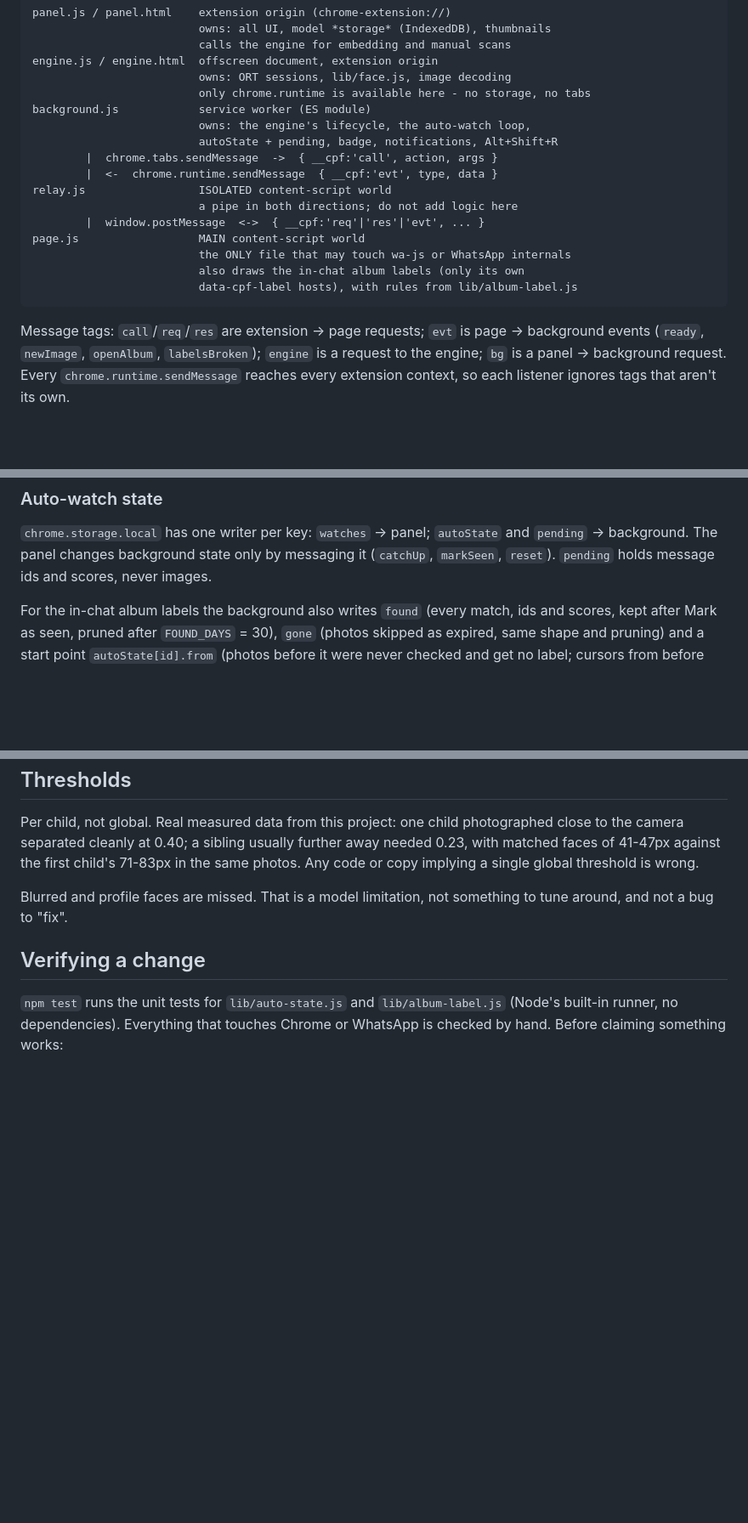
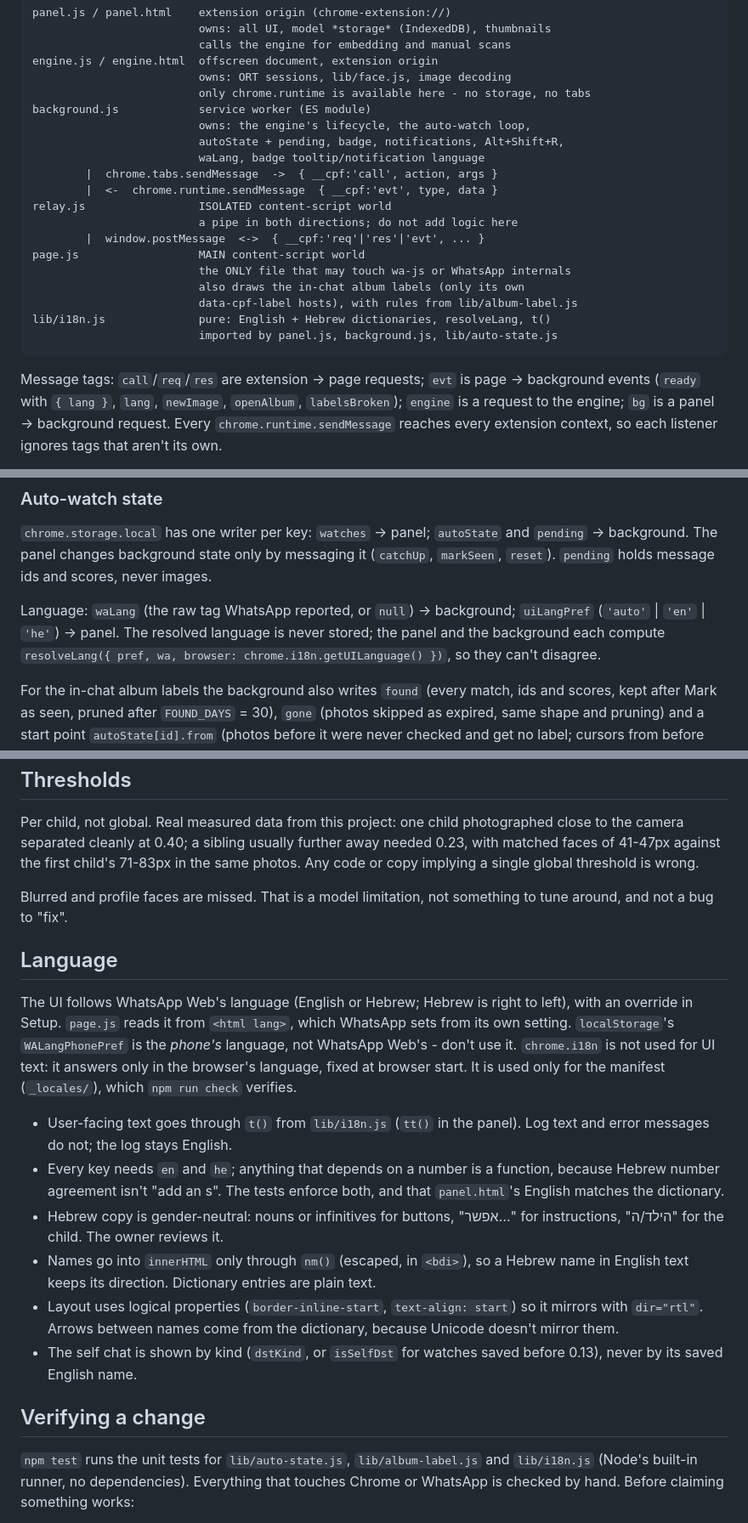
Before and after one commit to ohadgreen/WA-Face-Detector, a Markdown page: AGENTS.md, 3 parts joined by grey strips. Shown at 85% size. GitHub-like rendering; blank space fills up the shorter version.

````diff
--- a/AGENTS.md
+++ b/AGENTS.md
@@ -27,7 +27,8 @@ engine.js / engine.html  offscreen document, extension origin
                          only chrome.runtime is available here - no storage, no tabs
 background.js            service worker (ES module)
                          owns: the engine's lifecycle, the auto-watch loop,
-                         autoState + pending, badge, notifications, Alt+Shift+R
+                         autoState + pending, badge, notifications, Alt+Shift+R,
+                         waLang, badge tooltip/notification language
         |  chrome.tabs.sendMessage  ->  { __cpf:'call', action, args }
         |  <-  chrome.runtime.sendMessage  { __cpf:'evt', type, data }
 relay.js                 ISOLATED content-script world
@@ -37,10 +38,12 @@ page.js                  MAIN content-script world
                          the ONLY file that may touch wa-js or WhatsApp internals
                          also draws the in-chat album labels (only its own
                          data-cpf-label hosts), with rules from lib/album-label.js
+lib/i18n.js              pure: English + Hebrew dictionaries, resolveLang, t()
+                         imported by panel.js, background.js, lib/auto-state.js
 ```
 
 Message tags: `call`/`req`/`res` are extension → page requests; `evt` is
-page → background events (`ready`, `newImage`, `openAlbum`, `labelsBroken`); `engine` is a request to the
+page → background events (`ready` with `{ lang }`, `lang`, `newImage`, `openAlbum`, `labelsBroken`); `engine` is a request to the
 engine; `bg` is a panel → background request. Every `chrome.runtime.sendMessage`
 reaches every extension context, so each listener ignores tags that aren't its own.
 
@@ -67,6 +70,12 @@ memory stays flat regardless of batch size. Do not batch-transfer whole albums.
 `autoState` and `pending` → background. The panel changes background state
 only by messaging it (`catchUp`, `markSeen`, `reset`). `pending` holds message
 ids and scores, never images.
+
+Language: `waLang` (the raw tag WhatsApp reported, or `null`) → background;
+`uiLangPref` (`'auto'` | `'en'` | `'he'`) → panel. The resolved language is
+never stored; the panel and the background each compute
+`resolveLang({ pref, wa, browser: chrome.i18n.getUILanguage() })`, so they
+can't disagree.
 
 For the in-chat album labels the background also writes `found` (every match,
 ids and scores, kept after Mark as seen, pruned after `FOUND_DAYS` = 30),
@@ -218,9 +227,35 @@ is wrong.
 Blurred and profile faces are missed. That is a model limitation, not something
 to tune around, and not a bug to "fix".
 
+## Language
+
+The UI follows WhatsApp Web's language (English or Hebrew; Hebrew is right
+to left), with an override in Setup. `page.js` reads it from `<html lang>`,
+which WhatsApp sets from its own setting. `localStorage`'s
+`WALangPhonePref` is the *phone's* language, not WhatsApp Web's - don't use
+it. `chrome.i18n` is not used for UI text: it answers only in the browser's
+language, fixed at browser start. It is used only for the manifest
+(`_locales/`), which `npm run check` verifies.
+
+- User-facing text goes through `t()` from `lib/i18n.js` (`tt()` in the
+  panel). Log text and error messages do not; the log stays English.
+- Every key needs `en` and `he`; anything that depends on a number is a
+  function, because Hebrew number agreement isn't "add an s". The tests
+  enforce both, and that `panel.html`'s English matches the dictionary.
+- Hebrew copy is gender-neutral: nouns or infinitives for buttons, "אפשר…"
+  for instructions, "הילד/ה" for the child. The owner reviews it.
+- Names go into `innerHTML` only through `nm()` (escaped, in `<bdi>`), so a
+  Hebrew name in English text keeps its direction. Dictionary entries are
+  plain text.
+- Layout uses logical properties (`border-inline-start`, `text-align:
+  start`) so it mirrors with `dir="rtl"`. Arrows between names come from the
+  dictionary, because Unicode doesn't mirror them.
+- The self chat is shown by kind (`dstKind`, or `isSelfDst` for watches saved
+  before 0.13), never by its saved English name.
+
 ## Verifying a change
 
-`npm test` runs the unit tests for `lib/auto-state.js` and `lib/album-label.js` (Node's built-in
+`npm test` runs the unit tests for `lib/auto-state.js`, `lib/album-label.js` and `lib/i18n.js` (Node's built-in
 runner, no dependencies). Everything that touches Chrome or WhatsApp is
 checked by hand. Before claiming something works:
 
````
Also changed, not shown: README.md (+4 -0 lines).
